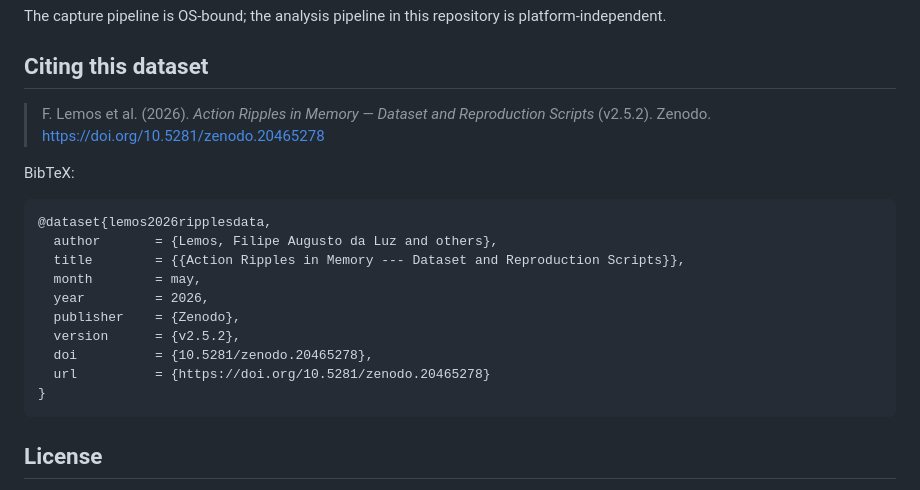
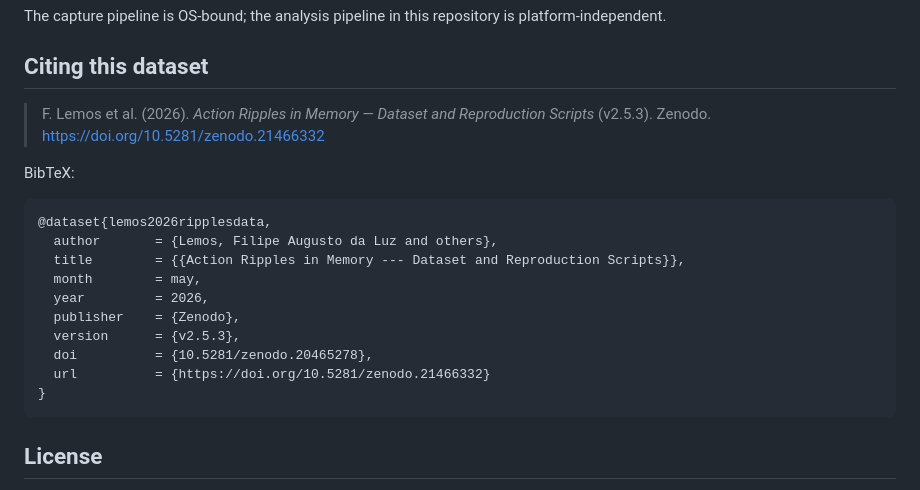
Before and after one commit to FALLCWB/ripples-data, a Markdown page: README.md, the part around one of its changes. GitHub-like rendering.

Commit message:
Pin the citation to the v2.5.3 version DOI

````diff
--- a/README.md
+++ b/README.md
@@ -208,7 +208,7 @@ The capture pipeline is OS-bound; the analysis pipeline in this repository is pl
 
 ## Citing this dataset
 
-> F. Lemos et al. (2026). *Action Ripples in Memory — Dataset and Reproduction Scripts* (v2.5.2). Zenodo. https://doi.org/10.5281/zenodo.20465278
+> F. Lemos et al. (2026). *Action Ripples in Memory — Dataset and Reproduction Scripts* (v2.5.3). Zenodo. https://doi.org/10.5281/zenodo.21466332
 
 BibTeX:
 
@@ -219,9 +219,9 @@ BibTeX:
   month        = may,
   year         = 2026,
   publisher    = {Zenodo},
-  version      = {v2.5.2},
+  version      = {v2.5.3},
   doi          = {10.5281/zenodo.20465278},
-  url          = {https://doi.org/10.5281/zenodo.20465278}
+  url          = {https://doi.org/10.5281/zenodo.21466332}
 }
 ```
 
````
Also changed, not shown: other parts of README.md (+1 -1 lines).
